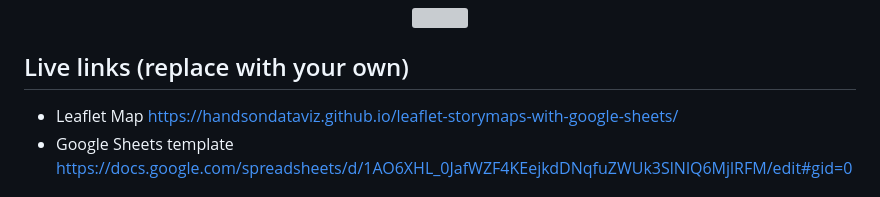
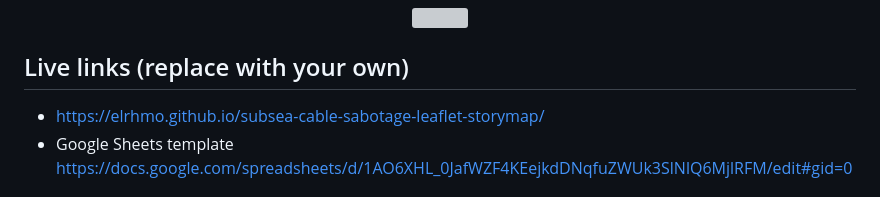
Before and after one commit to elrhmo/subsea-cable-sabotage-leaflet-storymap, a Markdown page: README.md, the part around the change. GitHub-like rendering; grey boxes are pictures that could not be loaded.

```diff
--- a/README.md
+++ b/README.md
@@ -7,7 +7,7 @@ Supports images, audio and video embeddings, and Leaflet TileLayer/geojson overl
 </p>
 
 ## Live links (replace with your own)
-- Leaflet Map https://handsondataviz.github.io/leaflet-storymaps-with-google-sheets/
+- https://elrhmo.github.io/subsea-cable-sabotage-leaflet-storymap/
 - Google Sheets template https://docs.google.com/spreadsheets/d/1AO6XHL_0JafWZF4KEejkdDNqfuZWUk3SlNlQ6MjlRFM/edit#gid=0
 
 ## Create Your Own
```
